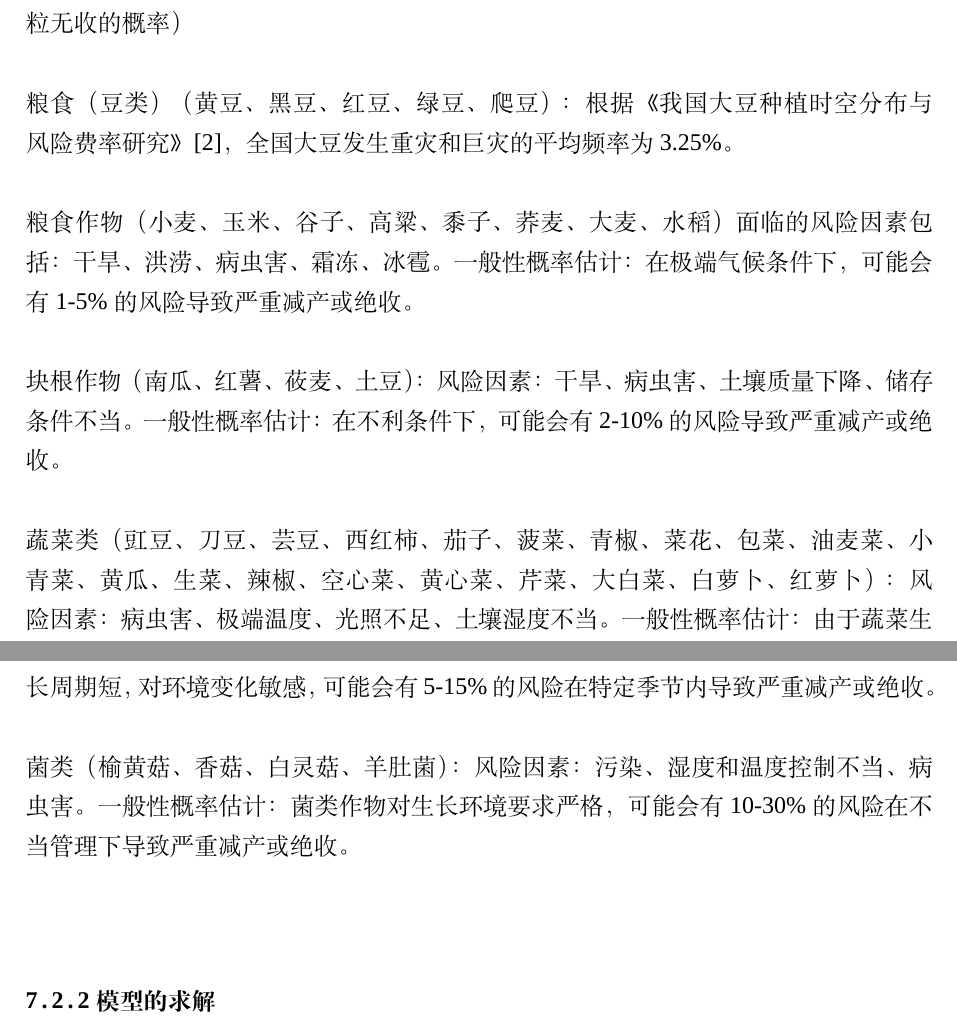
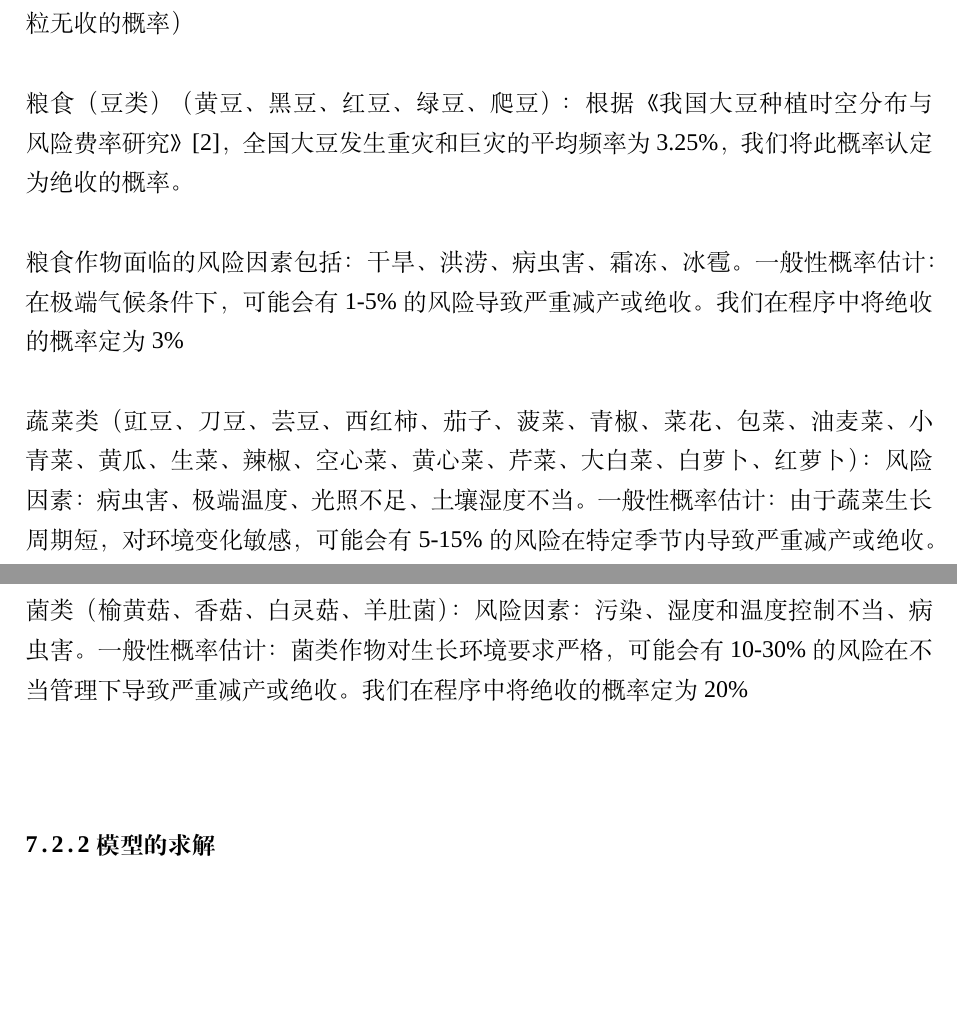
Before and after one commit to dywsy21/Maths_Modeling_2024, a LaTeX thesis (Essay/1.tex): two parts of pages 14 and 15 of 17, joined at a grey line, cut so that both start at the same text, the shorter picture padded with empty space. Compiled offline with XeLaTeX; a missing font is replaced by an installed copy or a similar font.

Commit message:
edit 模型二的建立

```diff
--- a/Essay/1.tex
+++ b/Essay/1.tex
@@ -275,12 +275,11 @@ b) 目标函数的制定也可能导致求解器发现最好不植入任何东
 在模型中，我们将保持题目中提到的“基本稳定”的量不变；对于那些题目中明确指出有固定年变化率的量，我们假设每年的变动比率都是这个固定值；而对于那些题目中提到年变化率在一定范围内波动的量，比如“年平均增长率在5\%到10\%之间”，我们假定年变化率在这个范围内是均匀可能的。\\\\
 问题二中关键问题是如何量化各种作物种植风险，然而这是一个复杂的问题，因为它涉及到多种因素，包括天气条件、病虫害、土壤质量、种植技术等。根据现有的数据和研究，很难给出一个具体的百分比来描述颗粒无收的风险，因为这个风险因素会因地区、作物种类和种植条件的不同而有很大差异。但是我们通过查阅文献和综合研判各种风险等方式粗略给出了各种农作物的种植风险：（为简化起见，在这里将种植风险等同于颗粒无收的概率）\\\\
 粮食（豆类）（黄豆、黑豆、红豆、绿豆、爬豆）：
-根据《我国大豆种植时空分布与风险费率研究》\cite{ref2}，全国大豆发生重灾和巨灾的平均频率为3.25\%。 \\\\
-粮食作物（小麦、玉米、谷子、高粱、黍子、荞麦、大麦、水稻）面临的风险因素包括：干旱、洪涝、病虫害、霜冻、冰雹。
-一般性概率估计：在极端气候条件下，可能会有1-5\%的风险导致严重减产或绝收。\\\\
-块根作物（南瓜、红薯、莜麦、土豆）：风险因素：干旱、病虫害、土壤质量下降、储存条件不当。一般性概率估计：在不利条件下，可能会有2-10\%的风险导致严重减产或绝收。\\\\
-蔬菜类（豇豆、刀豆、芸豆、西红柿、茄子、菠菜、青椒、菜花、包菜、油麦菜、小青菜、黄瓜、生菜、辣椒、空心菜、黄心菜、芹菜、大白菜、白萝卜、红萝卜）：风险因素：病虫害、极端温度、光照不足、土壤湿度不当。一般性概率估计：由于蔬菜生长周期短，对环境变化敏感，可能会有5-15\%的风险在特定季节内导致严重减产或绝收。\\\\
-菌类（榆黄菇、香菇、白灵菇、羊肚菌）：风险因素：污染、湿度和温度控制不当、病虫害。一般性概率估计：菌类作物对生长环境要求严格，可能会有10-30\%的风险在不当管理下导致严重减产或绝收。\\\\
+根据《我国大豆种植时空分布与风险费率研究》\cite{ref2}，全国大豆发生重灾和巨灾的平均频率为3.25\%，我们将此概率认定为绝收的概率。 \\\\
+粮食作物面临的风险因素包括：干旱、洪涝、病虫害、霜冻、冰雹。
+一般性概率估计：在极端气候条件下，可能会有1-5\%的风险导致严重减产或绝收。我们在程序中将绝收的概率定为3\%\\\\
+蔬菜类（豇豆、刀豆、芸豆、西红柿、茄子、菠菜、青椒、菜花、包菜、油麦菜、小青菜、黄瓜、生菜、辣椒、空心菜、黄心菜、芹菜、大白菜、白萝卜、红萝卜）：风险因素：病虫害、极端温度、光照不足、土壤湿度不当。一般性概率估计：由于蔬菜生长周期短，对环境变化敏感，可能会有5-15\%的风险在特定季节内导致严重减产或绝收。我们在程序中将绝收的概率定为10\%\\\\
+菌类（榆黄菇、香菇、白灵菇、羊肚菌）：风险因素：污染、湿度和温度控制不当、病虫害。一般性概率估计：菌类作物对生长环境要求严格，可能会有10-30\%的风险在不当管理下导致严重减产或绝收。我们在程序中将绝收的概率定为20\%\\\\
 
 \subsubsection{模型的求解}
 问题二的求解过程与问题一类似，我们首先根据题目要求和数据特点，建立了一个多目标规划模型，以最大化收益和最小化风险为目标。然后，我们使用Python的pulp库中的线性规划求解器来求解该模型，得到了最优的种植方案。最后，我们对结果进行了分析和讨论，验证了模型的有效性和合理性。具体的求解过程和结果分析见src/main\_2.py。\\
```
